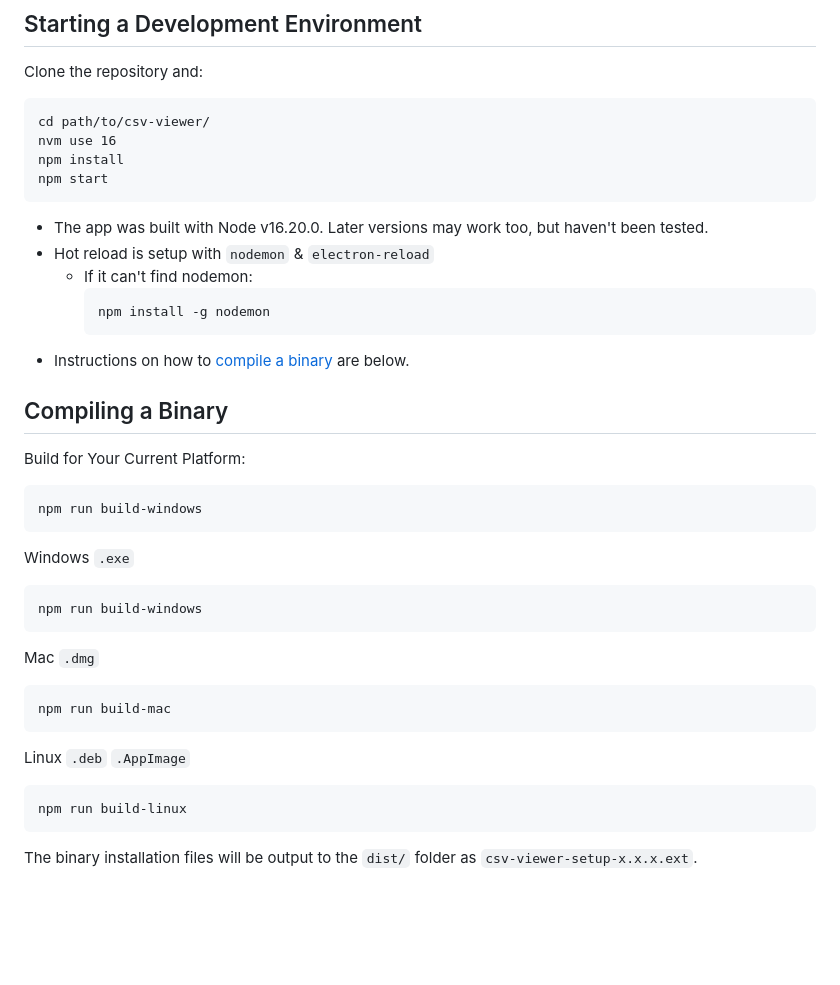
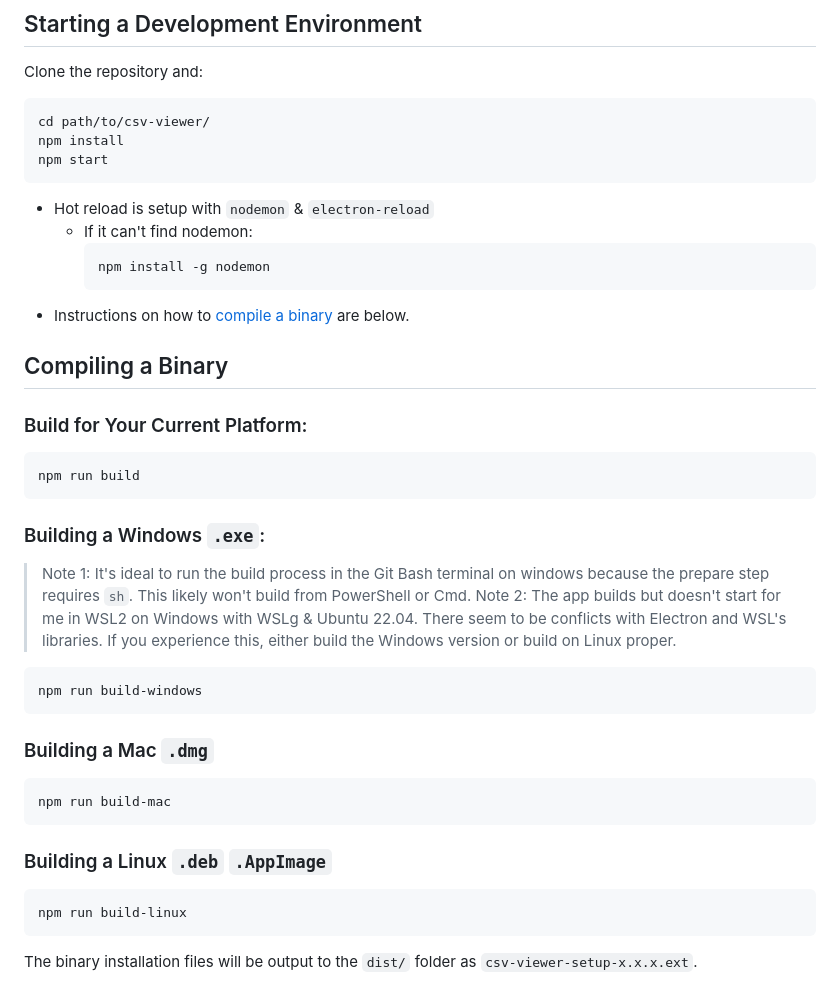
Before and after one commit to rpodsada/csv-viewer, a Markdown page: README.md, the part around the change. GitHub-like rendering; blank space fills up the shorter version.

Commit message:
Improve build instructions in README.md
Updated README with clearer build instructions for Windows, Mac, and Linux, and added notes about potential issues in WSL.

````diff
--- a/README.md
+++ b/README.md
@@ -22,11 +22,9 @@ of a CSV file. It's [particulary useful](#primary-use-cases) for inspecting CSV'
 Clone the repository and:
 ```
 cd path/to/csv-viewer/
-nvm use 16
 npm install
 npm start
 ```
-- The app was built with Node v16.20.0. Later versions may work too, but haven't been tested.
 - Hot reload is setup with `nodemon` & `electron-reload`
     - If it can't find nodemon:
         ```
@@ -36,19 +34,21 @@ npm start
 
 ## Compiling a Binary
 
-Build for Your Current Platform:
+### Build for Your Current Platform:
+```
+npm run build
+```
+### Building a Windows `.exe`:
+> Note 1: It's ideal to run the build process in the Git Bash terminal on windows because the prepare step requires `sh`. This likely won't build from PowerShell or Cmd.
+> Note 2: The app builds but doesn't start for me in WSL2 on Windows with WSLg & Ubuntu 22.04. There seem to be conflicts with Electron and WSL's libraries. If you experience this, either build the Windows version or build on Linux proper.
 ```
 npm run build-windows
 ```
-Windows `.exe`
-```
-npm run build-windows
-```
-Mac `.dmg`
+### Building a Mac `.dmg`
 ```
 npm run build-mac
 ```
-Linux `.deb` `.AppImage`
+### Building a Linux `.deb` `.AppImage`
 ```
 npm run build-linux
 ```
````
